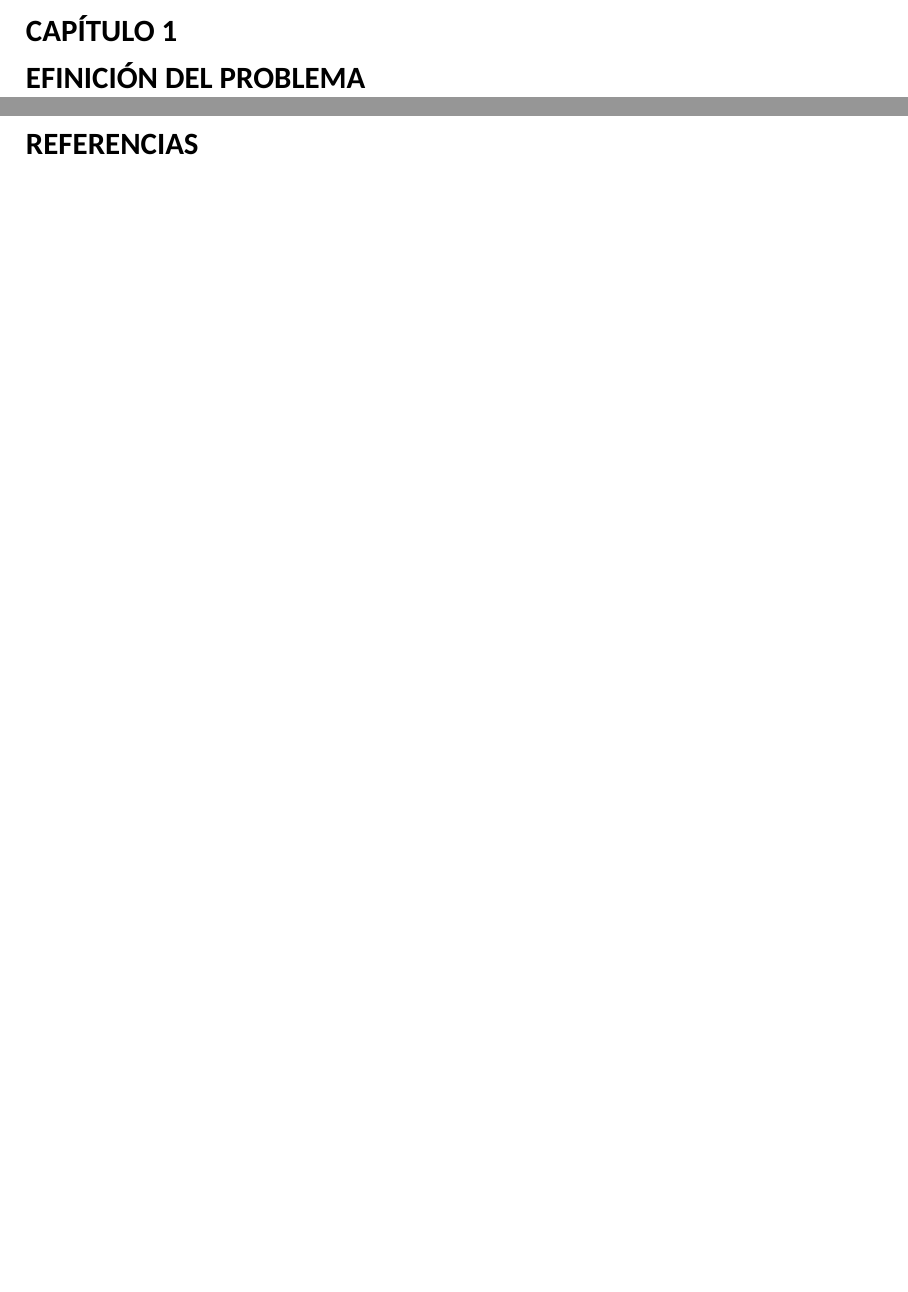
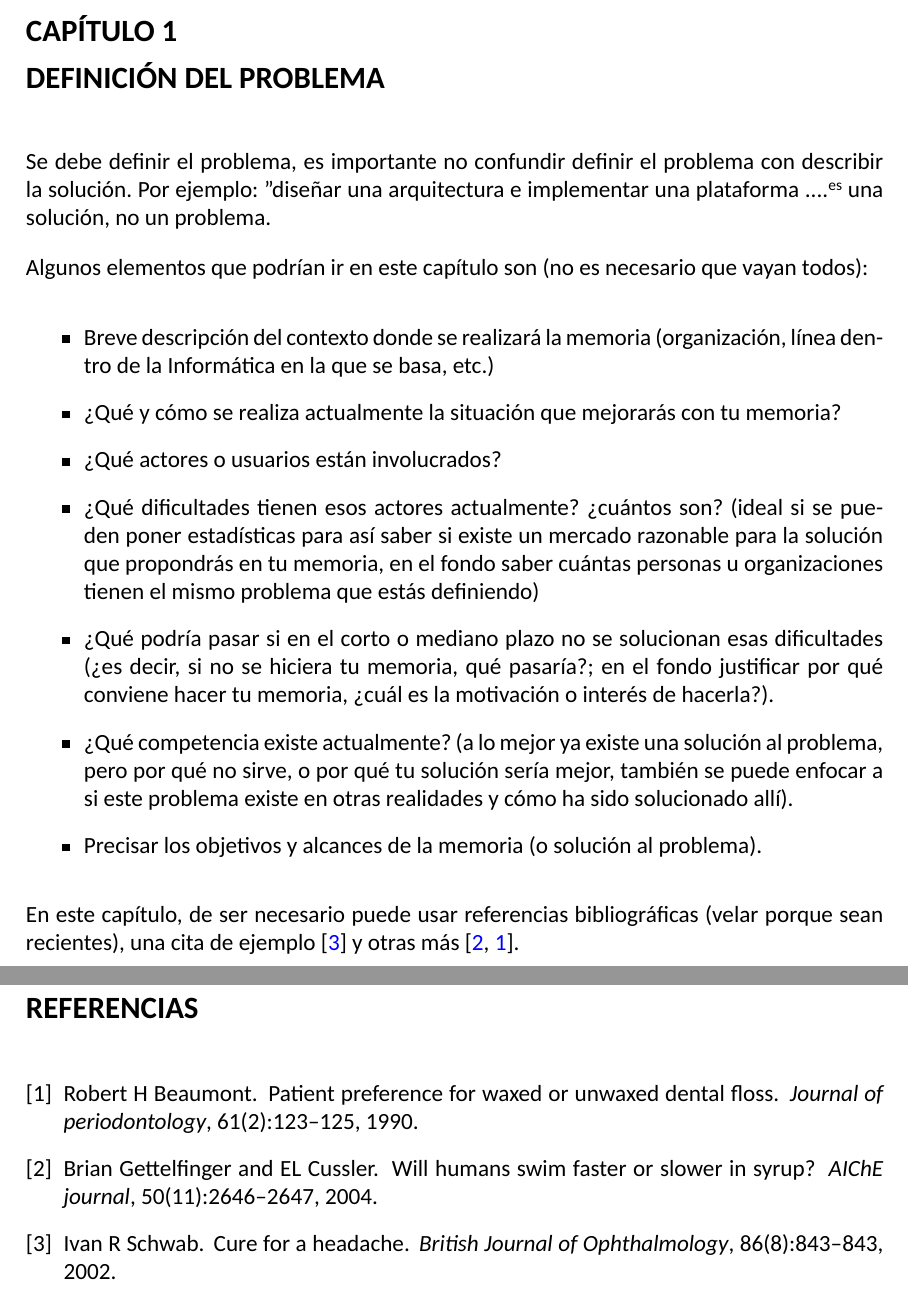
Before and after one commit to autopawn/tex-thesis-template, a LaTeX document (main.tex, which reads definicion_del_problema.tex): two parts of pages 7 and 12 of 12, joined at a grey line, cut so that both start at the same text, the shorter picture padded with empty space. Compiled offline with XeLaTeX.

Commit message:
Added introduction.

```diff
--- a/definicion_del_problema.tex
+++ b/definicion_del_problema.tex
@@ -1 +1,16 @@
-\section{Capítulo \thesection \texorpdfstring{\\} Definición del problema}
+\section{Capítulo \thesection \texorpdfstring{\\}\ Definición del problema}
+
+Se debe definir el problema, es importante no confundir definir el problema con describir la solución. Por ejemplo: "diseñar una arquitectura e implementar una plataforma ..." es una solución, no un problema.
+
+Algunos elementos que podrían ir en este capítulo son (no es necesario que vayan todos):
+\begin{itemize}
+    \item Breve descripción del contexto donde se realizará la memoria (organización, línea dentro de la Informática en la que se basa, etc.)
+    \item ¿Qué y cómo se realiza actualmente la situación que mejorarás con tu memoria?
+    \item ¿Qué actores o usuarios están involucrados?
+    \item ¿Qué dificultades tienen esos actores actualmente? ¿cuántos son? (ideal si se pueden poner estadísticas para así saber si existe un mercado razonable para la solución que propondrás en tu memoria, en el fondo saber cuántas personas u organizaciones tienen el mismo problema que estás definiendo)
+    \item ¿Qué podría pasar si en el corto o mediano plazo no se solucionan esas dificultades (¿es decir, si no se hiciera tu memoria, qué pasaría?; en el fondo justificar por qué conviene hacer tu memoria, ¿cuál es la motivación o interés de hacerla?).
+    \item ¿Qué competencia existe actualmente? (a lo mejor ya existe una solución al problema, pero por qué no sirve, o por qué tu solución sería mejor, también se puede enfocar a si este problema existe en otras realidades y cómo ha sido solucionado allí).
+    \item Precisar los objetivos y alcances de la memoria (o solución al problema).
+\end{itemize}
+
+En este capítulo, de ser necesario puede usar referencias bibliográficas (velar porque sean recientes), una cita de ejemplo \cite{schwab2002cure} y otras más \cite{gettelfinger2004will,beaumont1990patient}.
```
Also changed, not shown: conclusiones.tex (+1 -1 lines), glosario.tex (+0 -1 lines), introduccion.tex (+0 -1 lines), marco_conceptual.tex (+1 -1 lines), portadas.tex (+8 -7 lines), propuesta_de_solucion.tex (+1 -1 lines), validacion_de_la_solucion.tex (+1 -1 lines).
